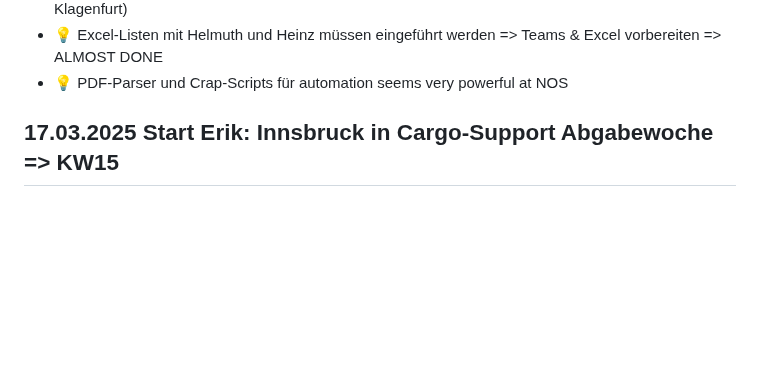
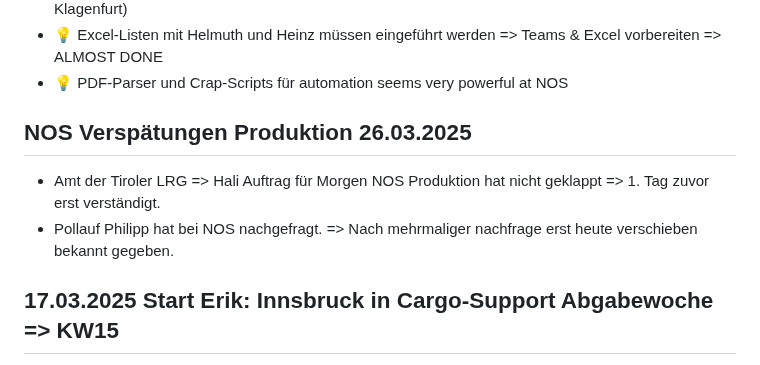
Before and after one commit to BMLZellEr/bgo_montage_und_logistik, a Markdown page: documentation/nos-mitschrift.md, the part around the change. GitHub-like rendering; blank space fills up the shorter version.

```diff
--- a/documentation/nos-mitschrift.md
+++ b/documentation/nos-mitschrift.md
@@ -220,6 +220,9 @@ Danke im Voraus.
 - 💡 Excel-Listen mit Helmuth und Heinz müssen eingeführt werden => Teams & Excel vorbereiten => ALMOST DONE
 - 💡 PDF-Parser und Crap-Scripts für automation seems very powerful at NOS
 
+## NOS Verspätungen Produktion 26.03.2025
+- Amt der Tiroler LRG => Hali Auftrag für Morgen NOS Produktion hat nicht geklappt => 1. Tag zuvor erst verständigt.
+- Pollauf Philipp hat bei NOS nachgefragt. => Nach mehrmaliger nachfrage erst heute verschieben bekannt gegeben.
 
 
 ## 17.03.2025 Start Erik: Innsbruck in Cargo-Support Abgabewoche => KW15
```
